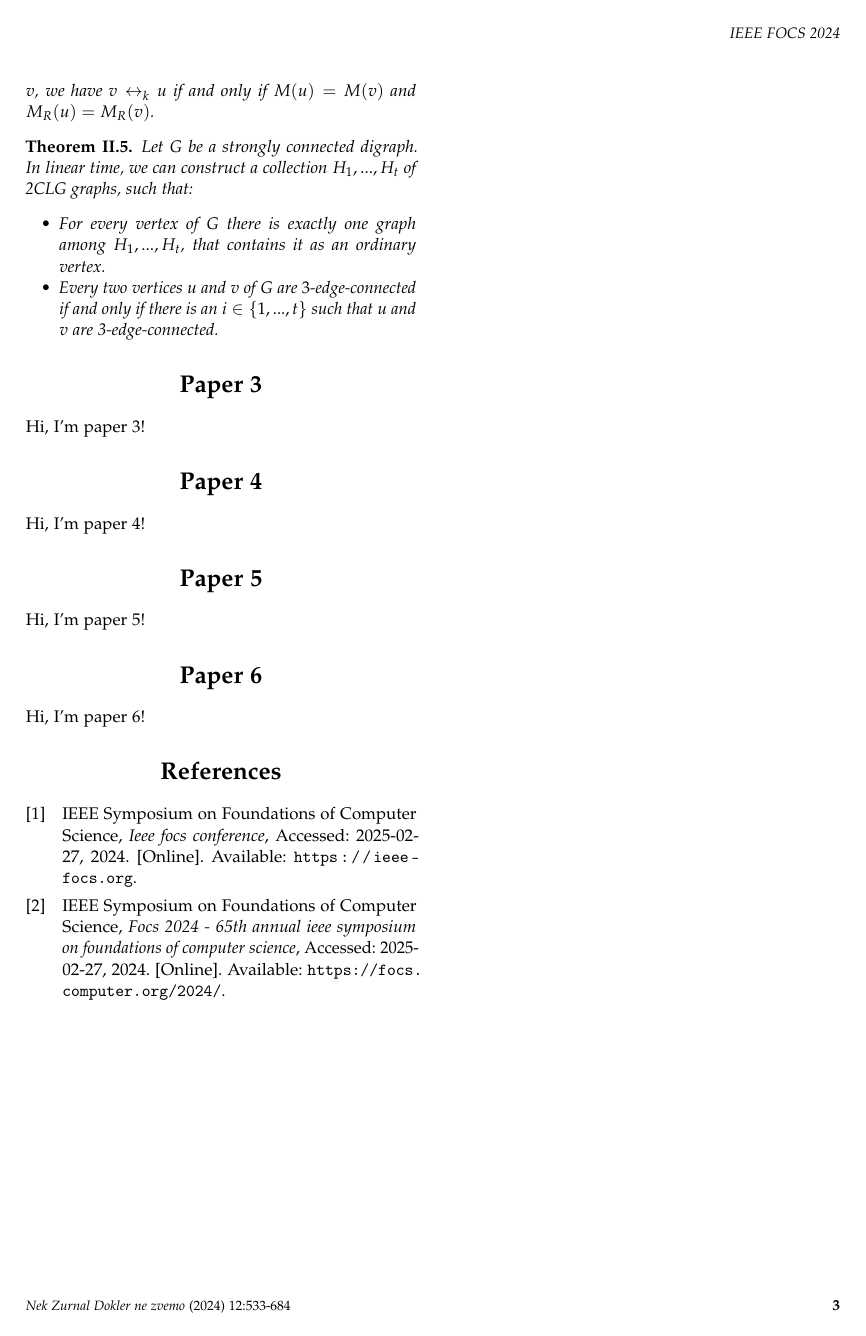
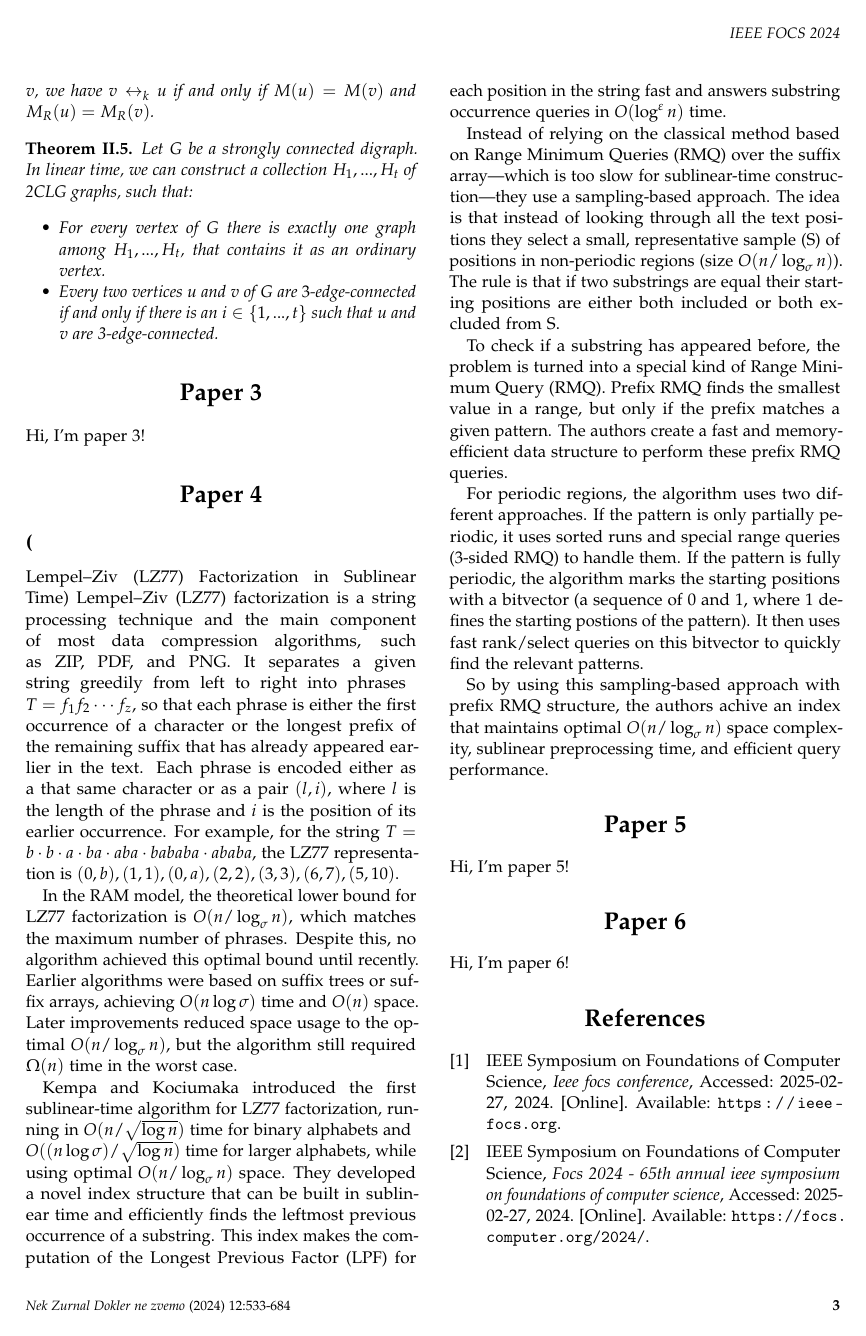
Before and after one commit to RootRooster/seminar-1-algorithms, a LaTeX document (main.tex, which reads paper4.tex): page 3 of 3. Compiled offline with pdfLaTeX.

Commit message:
Update paper4.tex

```diff
--- a/paper4.tex
+++ b/paper4.tex
@@ -1,2 +1,15 @@
-%predlagam da je to članek skupine paper1 na discordu
-Hi, I'm paper 4!
+\subsection(Lempel–Ziv (LZ77) Factorization in Sublinear Time)
+Lempel–Ziv (LZ77) factorization is a string processing technique and the main component of most data compression algorithms, such as ZIP, PDF, and PNG. It separates a given string greedily from left to right into phrases \break \( T = f_1 f_2 \cdots f_z \), so that each phrase is either the first occurrence of a character or the longest prefix of the remaining suffix that has already appeared earlier in the text. Each phrase is encoded either as a that same character or as a pair \((l, i)\), where \(l\) is the length of the phrase and \(i\) is the position of its earlier occurrence. For example, for the string \( T = b \cdot b \cdot a \cdot ba \cdot aba \cdot bababa \cdot ababa \), the LZ77 representation is \((0, b), (1,1), (0, a), (2,2), (3,3), (6, 7), (5, 10)\).
+
+In the RAM model, the theoretical lower bound for LZ77 factorization is \( O(n / \log_{\sigma} n) \), which matches the maximum number of phrases. Despite this, no algorithm achieved this optimal bound until recently.
+Earlier algorithms were based on suffix trees or suffix arrays, achieving \( O(n \log \sigma) \) time and \( O(n) \) space. Later improvements reduced space usage to the optimal \( O(n / \log_{\sigma} n) \), but the algorithm still required \(\Omega (n)\) time in the worst case.
+
+Kempa and Kociumaka introduced the first sublinear-time algorithm for LZ77 factorization, running in \( O(n / \sqrt{\log n}) \) time for binary alphabets and \break \( O((n \log \sigma) / \sqrt{\log n}) \) time for larger alphabets, while using optimal \( O(n / \log_{\sigma} n) \) space. They developed a novel index structure that can be built in sublinear time and efficiently finds the leftmost previous occurrence of a substring. This index makes the computation of the Longest Previous Factor (LPF) for each position in the string fast and answers substring occurrence queries in \( O(\log^{\varepsilon} n) \) time.
+
+Instead of relying on the classical method based on Range Minimum Queries (RMQ) over the suffix array—which is too slow for sublinear-time construction—they use a sampling-based approach. The idea is that instead of looking through all the text positions they select a small, representative sample (S) of positions in non-periodic regions (size \(O(n / \log_{\sigma} n)\)). The rule is that if two substrings are equal their starting positions are either both included or both excluded from S.
+
+To check if a substring has appeared before, the problem is turned into a special kind of Range Minimum Query (RMQ). Prefix RMQ finds the smallest value in a range, but only if the prefix matches a given pattern. The authors create a fast and memory-efficient data structure to perform these prefix RMQ queries.
+
+For periodic regions, the algorithm uses two different approaches. If the pattern is only partially periodic, it uses sorted runs and special range queries (3-sided RMQ) to handle them. If the pattern is fully periodic, the algorithm marks the starting positions with a bitvector (a sequence of 0 and 1, where 1 defines the starting postions of the pattern). It then uses fast rank/select queries on this bitvector to quickly find the relevant patterns.
+
+So by using this sampling-based approach with prefix RMQ structure, the authors achive an index that maintains optimal \( O(n / \log_{\sigma} n) \) space complexity, sublinear preprocessing time, and efficient query performance.
```
